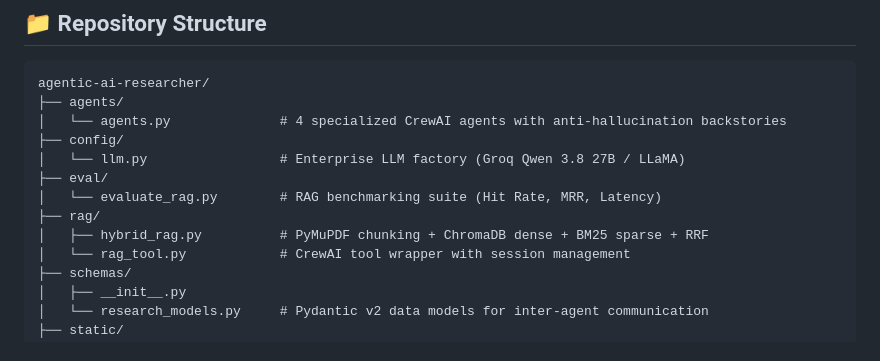
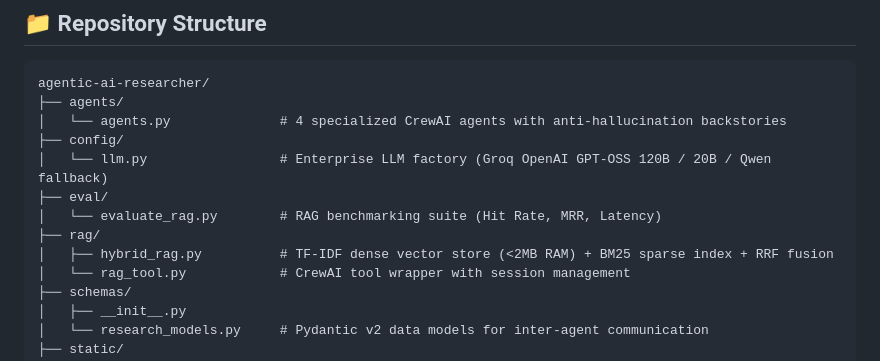
Before and after one commit to PranjalPV/agentic-ai-researcher, a Markdown page: README.md, the part around the change. GitHub-like rendering.

Commit message:
docs: update repository structure in README.md to reflect lightweight hybrid rag architecture

```diff
--- a/README.md
+++ b/README.md
@@ -156,11 +156,11 @@ agentic-ai-researcher/
 ├── agents/
 │   └── agents.py              # 4 specialized CrewAI agents with anti-hallucination backstories
 ├── config/
-│   └── llm.py                 # Enterprise LLM factory (Groq Qwen 3.8 27B / LLaMA)
+│   └── llm.py                 # Enterprise LLM factory (Groq OpenAI GPT-OSS 120B / 20B / Qwen fallback)
 ├── eval/
 │   └── evaluate_rag.py        # RAG benchmarking suite (Hit Rate, MRR, Latency)
 ├── rag/
-│   ├── hybrid_rag.py          # PyMuPDF chunking + ChromaDB dense + BM25 sparse + RRF
+│   ├── hybrid_rag.py          # TF-IDF dense vector store (<2MB RAM) + BM25 sparse index + RRF fusion
 │   └── rag_tool.py            # CrewAI tool wrapper with session management
 ├── schemas/
 │   ├── __init__.py
```
